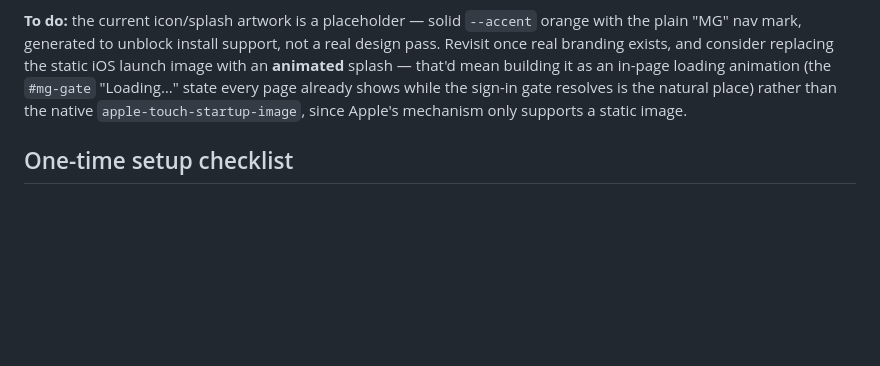
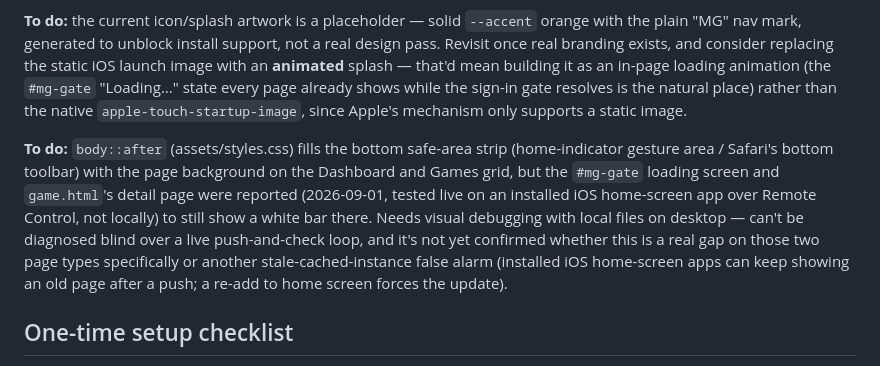
Before and after one commit to AuSmith6545/MuhdGaming, a Markdown page: ARCHITECTURE.md, the part around the change. Rendered like a GitHub page; blank space fills up the shorter version.

Commit message:
Note the bottom safe-area bar as unresolved on loading/game-detail screens
body::after covers the Dashboard and Games grid, but was reported (live,
over Remote Control on an installed iOS home-screen app — not tested
locally) to still leave a white bar on #mg-gate and game.html. Flagged
to debug visually with local files rather than guess further over a
live push-and-check loop.

```diff
--- a/ARCHITECTURE.md
+++ b/ARCHITECTURE.md
@@ -140,6 +140,8 @@ Google sign-in is the default, but Firebase Authentication → Sign-in method al
 
 **To do:** the current icon/splash artwork is a placeholder — solid `--accent` orange with the plain "MG" nav mark, generated to unblock install support, not a real design pass. Revisit once real branding exists, and consider replacing the static iOS launch image with an **animated** splash — that'd mean building it as an in-page loading animation (the `#mg-gate` "Loading…" state every page already shows while the sign-in gate resolves is the natural place) rather than the native `apple-touch-startup-image`, since Apple's mechanism only supports a static image.
 
+**To do:** `body::after` (assets/styles.css) fills the bottom safe-area strip (home-indicator gesture area / Safari's bottom toolbar) with the page background on the Dashboard and Games grid, but the `#mg-gate` loading screen and `game.html`'s detail page were reported (2026-09-01, tested live on an installed iOS home-screen app over Remote Control, not locally) to still show a white bar there. Needs visual debugging with local files on desktop — can't be diagnosed blind over a live push-and-check loop, and it's not yet confirmed whether this is a real gap on those two page types specifically or another stale-cached-instance false alarm (installed iOS home-screen apps can keep showing an old page after a push; a re-add to home screen forces the update).
+
 ## One-time setup checklist
 
 1. Create a Firebase project at console.firebase.google.com
```
